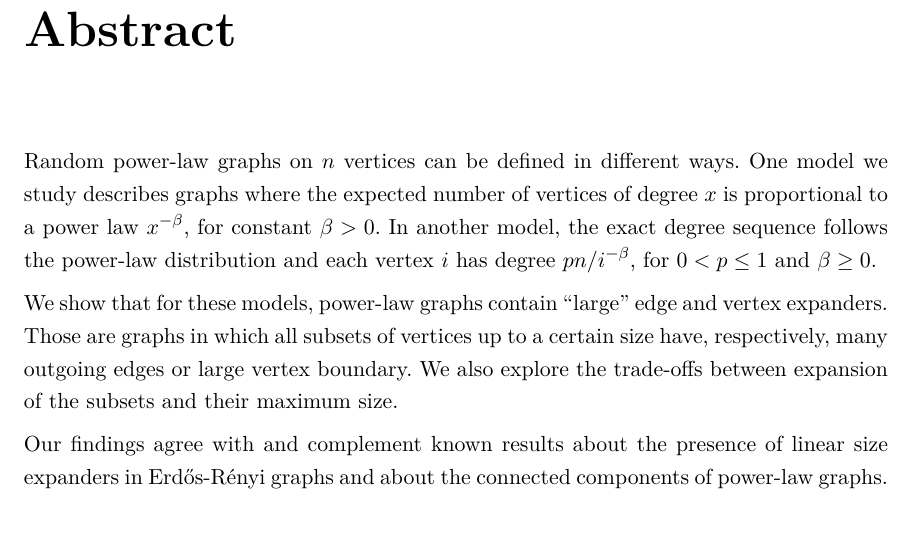
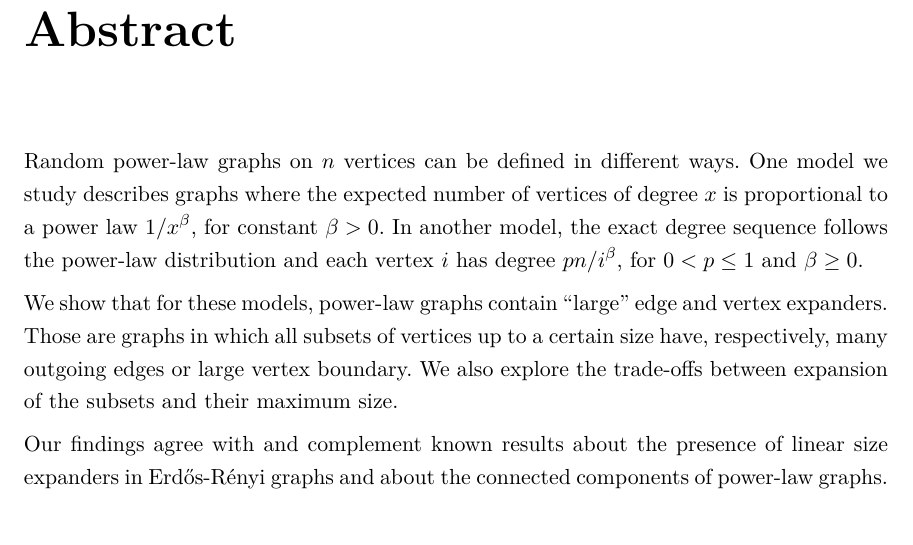
Before and after one commit to splinter89/expanders-in-powerlaw-graphs, a LaTeX thesis (main.tex, which reads front/abstract.tex): part of page 3 of 64, cut so that both start at the same text. Compiled offline with pdfLaTeX.

Commit message:
fix typo

```diff
--- a/front/abstract.tex
+++ b/front/abstract.tex
@@ -2,9 +2,9 @@
 
 Random power-law graphs on $n$ vertices can be defined in different ways.
 One model we study describes graphs where the expected number of vertices
-of degree $x$ is proportional to a power law $x^{-\beta}$, for constant $\beta>0$.
+of degree $x$ is proportional to a power law $1/x^\beta$, for constant $\beta>0$.
 In another model, the exact degree sequence follows the power-law distribution
-and each vertex $i$ has degree $pn/i^{-\beta}$, for $0<p\leq 1$ and $\beta\geq 0$.
+and each vertex $i$ has degree $pn/i^\beta$, for $0<p\leq 1$ and $\beta\geq 0$.
 
 We show that for these models, power-law graphs contain
 ``large'' edge and vertex expanders.
```
